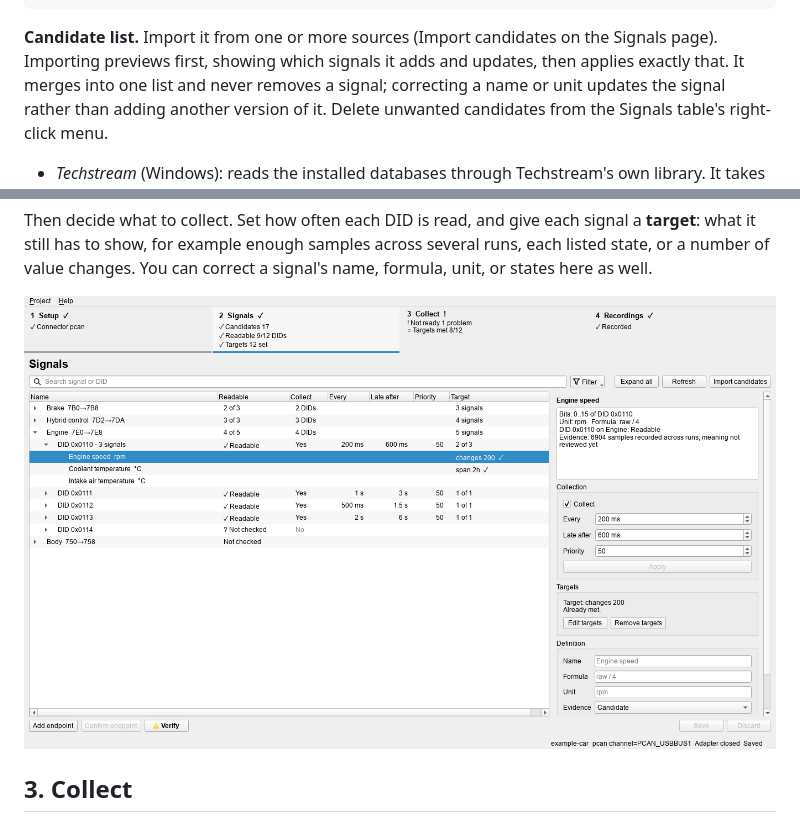
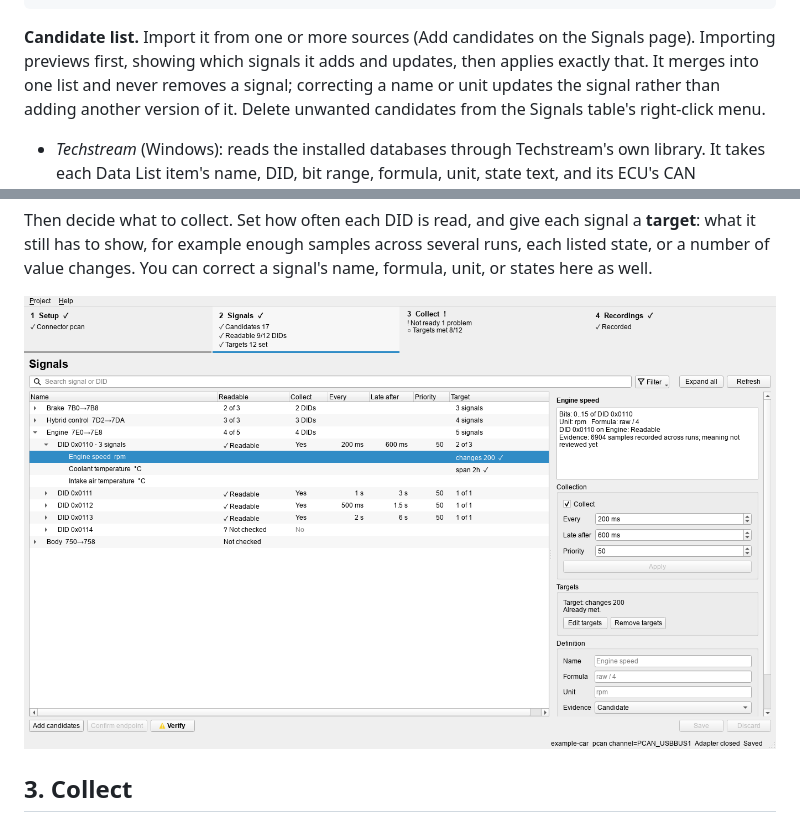
Before and after one commit to 4piu/toyota-telemetry-tools, a Markdown page: docs/how-it-works.md, 2 parts joined by grey strips. GitHub-like rendering; pictures changed too: docs/images/signals.png.

````diff
--- a/docs/how-it-works.md
+++ b/docs/how-it-works.md
@@ -62,7 +62,7 @@ control (`10`) and tester present (`3E`) are accepted:
 }]
 ```
 
-**Candidate list.** Import it from one or more sources (Import candidates on
+**Candidate list.** Import it from one or more sources (Add candidates on
 the Signals page). Importing previews first, showing which signals it adds
 and updates, then applies exactly that. It merges into one list and never
 removes a signal; correcting a name or unit updates the signal rather than
````
Also changed, not shown: docs/protocols.md (+1 -1 lines), docs/quickstart.md (+6 -3 lines), 9 other files.
